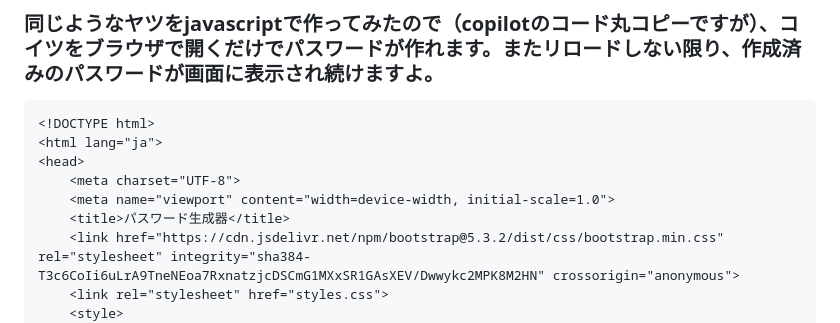
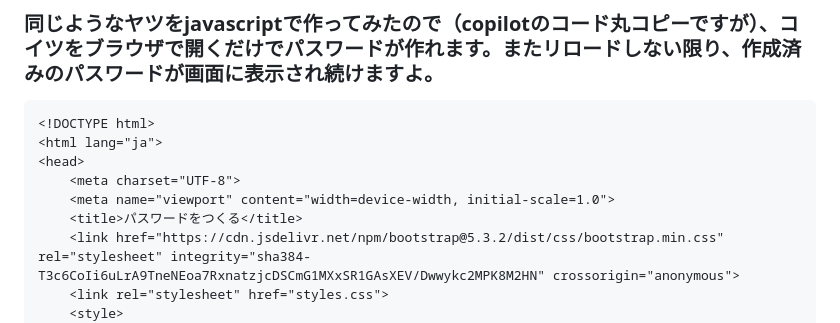
Before and after one commit to tonytani37/password, a Markdown page: README.md, the part around the change. GitHub-like rendering.

```diff
--- a/README.md
+++ b/README.md
@@ -8,7 +8,7 @@
 <head>
     <meta charset="UTF-8">
     <meta name="viewport" content="width=device-width, initial-scale=1.0">
-    <title>パスワード生成器</title>
+    <title>パスワードをつくる</title>
     <link href="https://cdn.jsdelivr.net/npm/bootstrap@5.3.2/dist/css/bootstrap.min.css" rel="stylesheet" integrity="sha384-T3c6CoIi6uLrA9TneNEoa7RxnatzjcDSCmG1MXxSR1GAsXEV/Dwwykc2MPK8M2HN" crossorigin="anonymous">
     <link rel="stylesheet" href="styles.css">
     <style>
```
